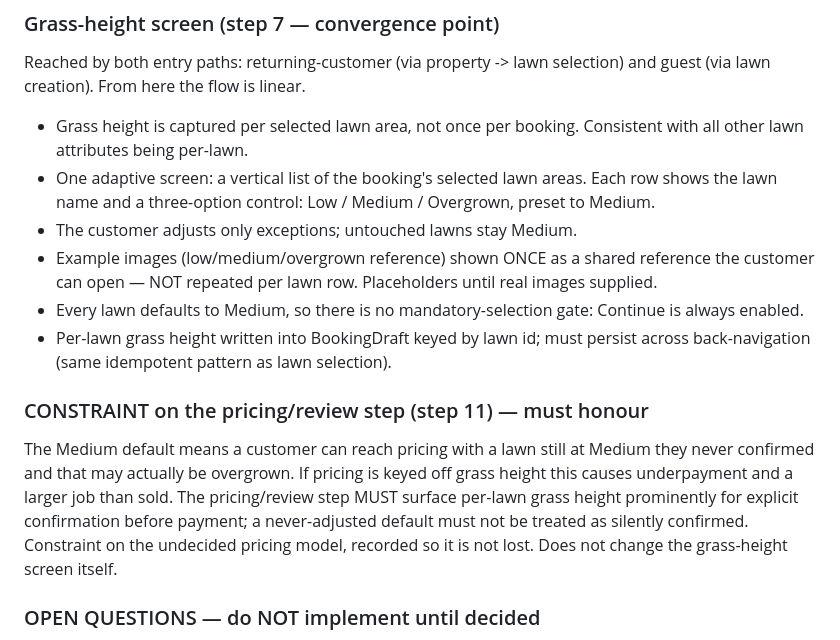
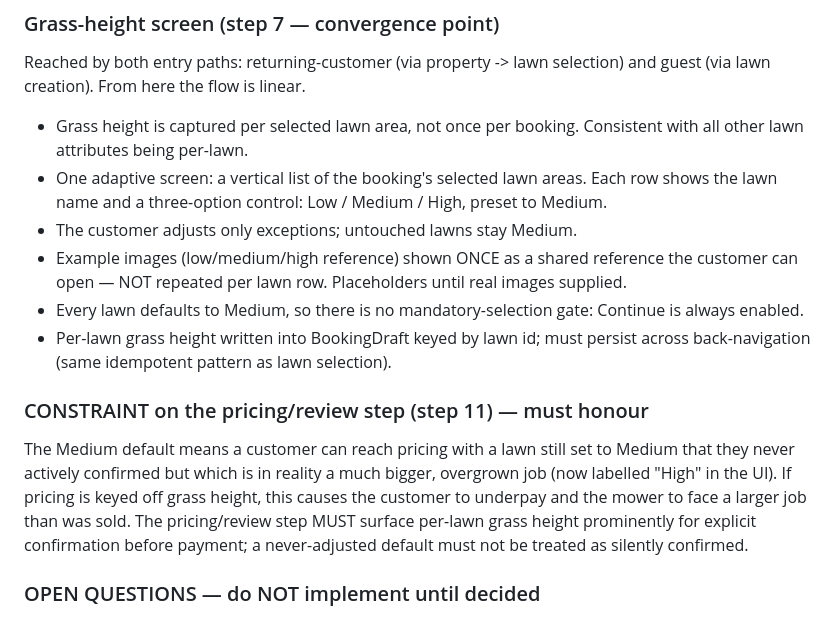
Before and after one commit to howardgreenmanlawncare/mowr, a Markdown page: MOWR_PROJECT_SPEC.md, the part around the change. GitHub-like rendering.

Commit message:
spec: grass-height labels Overgrown->High, keep risk wording

```diff
--- a/MOWR_PROJECT_SPEC.md
+++ b/MOWR_PROJECT_SPEC.md
@@ -211,9 +211,9 @@ selection) and guest (via lawn creation). From here the flow is linear.
   Consistent with all other lawn attributes being per-lawn.
 - One adaptive screen: a vertical list of the booking's selected lawn
   areas. Each row shows the lawn name and a three-option control:
-  Low / Medium / Overgrown, preset to Medium.
+  Low / Medium / High, preset to Medium.
 - The customer adjusts only exceptions; untouched lawns stay Medium.
-- Example images (low/medium/overgrown reference) shown ONCE as a shared
+- Example images (low/medium/high reference) shown ONCE as a shared
   reference the customer can open — NOT repeated per lawn row. Placeholders
   until real images supplied.
 - Every lawn defaults to Medium, so there is no mandatory-selection gate:
@@ -223,14 +223,13 @@ selection) and guest (via lawn creation). From here the flow is linear.
   selection).
 
 ### CONSTRAINT on the pricing/review step (step 11) — must honour
-The Medium default means a customer can reach pricing with a lawn still at
-Medium they never confirmed and that may actually be overgrown. If pricing
-is keyed off grass height this causes underpayment and a larger job than
-sold. The pricing/review step MUST surface per-lawn grass height
-prominently for explicit confirmation before payment; a never-adjusted
-default must not be treated as silently confirmed. Constraint on the
-undecided pricing model, recorded so it is not lost. Does not change the
-grass-height screen itself.
+The Medium default means a customer can reach pricing with a lawn still set
+to Medium that they never actively confirmed but which is in reality a much
+bigger, overgrown job (now labelled "High" in the UI). If pricing is keyed
+off grass height, this causes the customer to underpay and the mower to
+face a larger job than was sold. The pricing/review step MUST surface
+per-lawn grass height prominently for explicit confirmation before payment;
+a never-adjusted default must not be treated as silently confirmed.
 
 ### OPEN QUESTIONS — do NOT implement until decided
 - Pricing model (step 11): formula undecided. Step 11 cannot be built yet.
```
